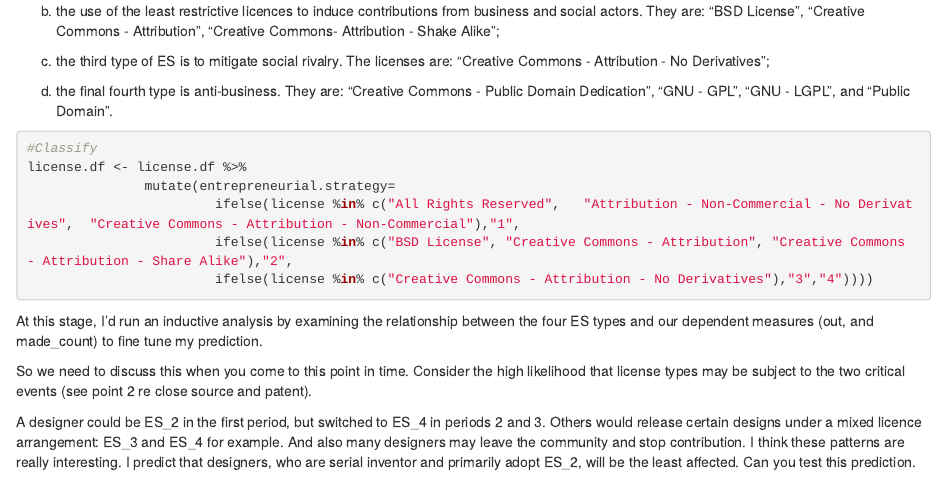
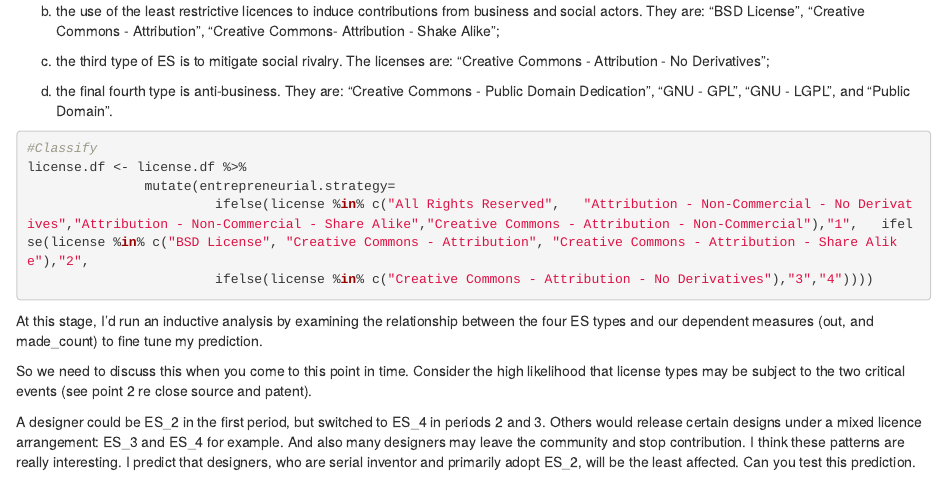
Before and after one commit to PedroBSB/licence_uk, an R Markdown document (StatisticalAnalysis_11_20_2017.Rmd): the page in a window 1100 px wide, from 1390 px down. Rendered offline with R 4.5, knitr and Pandoc, with nearby package versions; some code elsewhere in the file could not run offline.

Commit message:
Add the Attribution - Non-Commercial - Share Alike category

````diff
--- a/StatisticalAnalysis_11_20_2017.Rmd
+++ b/StatisticalAnalysis_11_20_2017.Rmd
@@ -84,8 +84,7 @@ d. the final fourth type is anti-business. They are: "Creative Commons - Public
 #Classify
 license.df <- license.df %>%
                mutate(entrepreneurial.strategy=
-                        ifelse(license %in% c("All Rights Reserved",   "Attribution - Non-Commercial - No Derivatives",  "Creative Commons - Attribution - Non-Commercial"),"1",
-                        ifelse(license %in% c("BSD License", "Creative Commons - Attribution", "Creative Commons - Attribution - Share Alike"),"2",
+                        ifelse(license %in% c("All Rights Reserved",   "Attribution - Non-Commercial - No Derivatives","Attribution - Non-Commercial - Share Alike","Creative Commons - Attribution - Non-Commercial"),"1",   ifelse(license %in% c("BSD License", "Creative Commons - Attribution", "Creative Commons - Attribution - Share Alike"),"2",
                         ifelse(license %in% c("Creative Commons - Attribution - No Derivatives"),"3","4"))))
 ```
 
````
